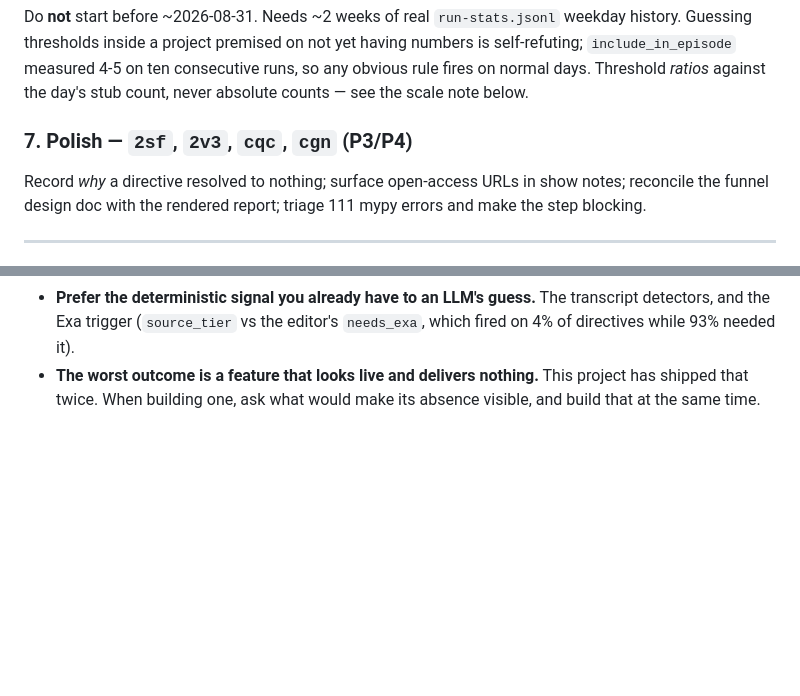
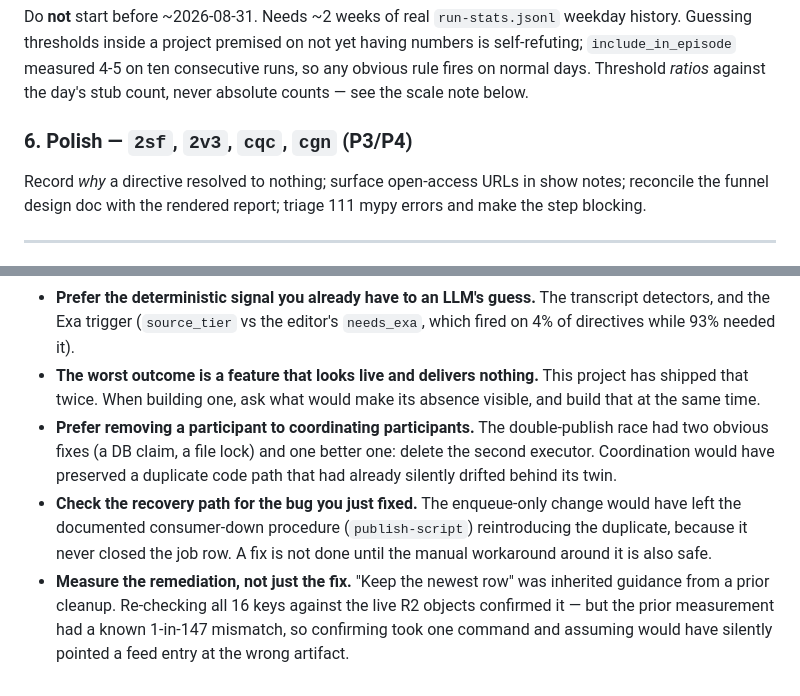
Before and after one commit to johnnymo87/my-podcasts, a Markdown page: docs/ROADMAP.md, 2 parts joined by grey strips. Drawn GitHub-style; blank space fills up the shorter version.

```diff
--- a/docs/ROADMAP.md
+++ b/docs/ROADMAP.md
@@ -130,7 +129,7 @@ numbers is self-refuting; `include_in_episode` measured 4-5 on ten consecutive
 runs, so any obvious rule fires on normal days. Threshold *ratios* against the
 day's stub count, never absolute counts — see the scale note below.
 
-### 7. Polish — `2sf`, `2v3`, `cqc`, `cgn` (P3/P4)
+### 6. Polish — `2sf`, `2v3`, `cqc`, `cgn` (P3/P4)
 
 Record *why* a directive resolved to nothing; surface open-access URLs in show
 notes; reconcile the funnel design doc with the rendered report; triage 111
@@ -188,3 +187,16 @@ Kept because each cost real time and each recurred.
 - **The worst outcome is a feature that looks live and delivers nothing.** This
   project has shipped that twice. When building one, ask what would make its
   absence visible, and build that at the same time.
+- **Prefer removing a participant to coordinating participants.** The
+  double-publish race had two obvious fixes (a DB claim, a file lock) and one
+  better one: delete the second executor. Coordination would have preserved a
+  duplicate code path that had already silently drifted behind its twin.
+- **Check the recovery path for the bug you just fixed.** The enqueue-only
+  change would have left the documented consumer-down procedure
+  (`publish-script`) reintroducing the duplicate, because it never closed the
+  job row. A fix is not done until the manual workaround around it is also safe.
+- **Measure the remediation, not just the fix.** "Keep the newest row" was
+  inherited guidance from a prior cleanup. Re-checking all 16 keys against the
+  live R2 objects confirmed it — but the prior measurement had a known 1-in-147
+  mismatch, so confirming took one command and assuming would have silently
+  pointed a feed entry at the wrong artifact.
```
Also changed, not shown: other parts of docs/ROADMAP.md (+25 -26 lines).
